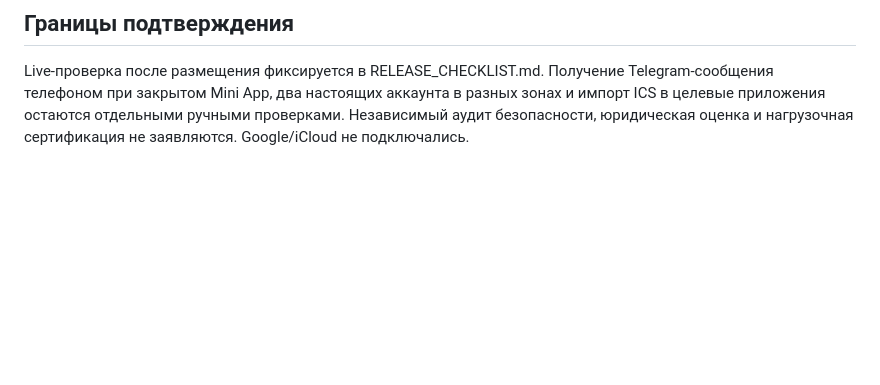
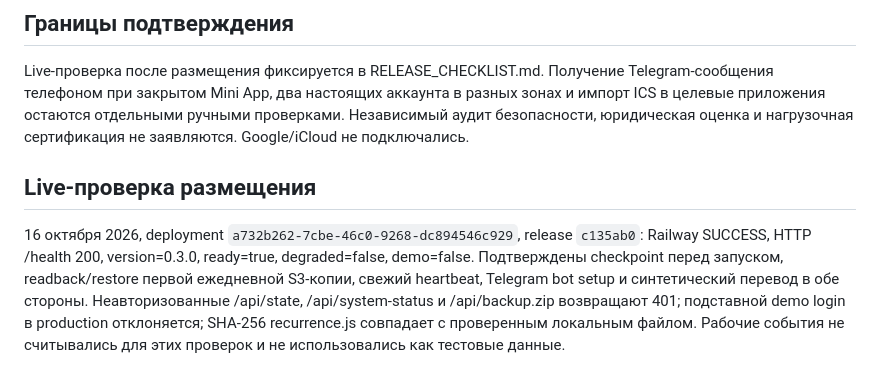
Before and after one commit to wpclwe-ops/our-calendar, a Markdown page: docs/QA.md, the part around the change. Drawn GitHub-style; blank space fills up the shorter version.

```diff
--- a/docs/QA.md
+++ b/docs/QA.md
@@ -32,3 +32,7 @@
 ## Границы подтверждения
 
 Live-проверка после размещения фиксируется в RELEASE_CHECKLIST.md. Получение Telegram-сообщения телефоном при закрытом Mini App, два настоящих аккаунта в разных зонах и импорт ICS в целевые приложения остаются отдельными ручными проверками. Независимый аудит безопасности, юридическая оценка и нагрузочная сертификация не заявляются. Google/iCloud не подключались.
+
+## Live-проверка размещения
+
+16 октября 2026, deployment `a732b262-7cbe-46c0-9268-dc894546c929`, release `c135ab0`: Railway SUCCESS, HTTP /health 200, version=0.3.0, ready=true, degraded=false, demo=false. Подтверждены checkpoint перед запуском, readback/restore первой ежедневной S3-копии, свежий heartbeat, Telegram bot setup и синтетический перевод в обе стороны. Неавторизованные /api/state, /api/system-status и /api/backup.zip возвращают 401; подставной demo login в production отклоняется; SHA-256 recurrence.js совпадает с проверенным локальным файлом. Рабочие события не считывались для этих проверок и не использовались как тестовые данные.
```
Also changed, not shown: docs/IMPLEMENTATION.md (+1 -1 lines), docs/RELEASE_CHECKLIST.md (+13 -5 lines).
